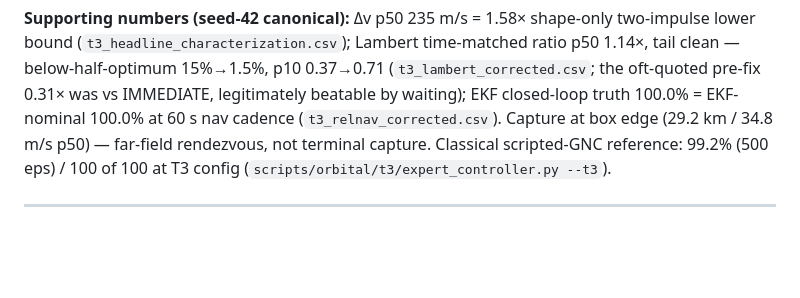
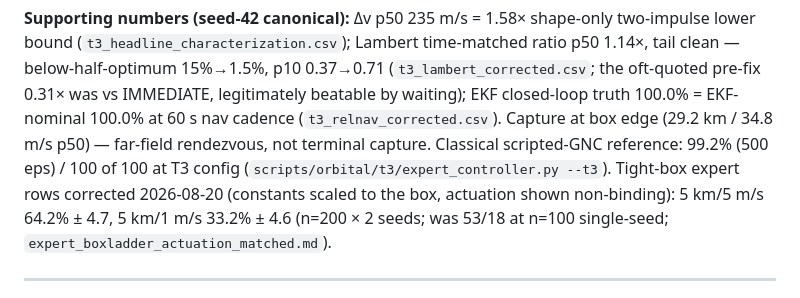
Before and after one commit to mozartpmb/orbital-rl, a Markdown page: MODELS.md, the part around the change. Drawn GitHub-style; blank space fills up the shorter version.

```diff
--- a/MODELS.md
+++ b/MODELS.md
@@ -110,7 +110,10 @@ the oft-quoted pre-fix 0.31× was vs IMMEDIATE, legitimately beatable by waiting
 truth 100.0% = EKF-nominal 100.0% at 60 s nav cadence (`t3_relnav_corrected.csv`).
 Capture at box edge (29.2 km / 34.8 m/s p50) — far-field rendezvous, not terminal capture.
 Classical scripted-GNC reference: 99.2% (500 eps) / 100 of 100 at T3 config
-(`scripts/orbital/t3/expert_controller.py --t3`).
+(`scripts/orbital/t3/expert_controller.py --t3`). Tight-box expert rows corrected
+2026-08-20 (constants scaled to the box, actuation shown non-binding): 5 km/5 m/s
+64.2% ± 4.7, 5 km/1 m/s 33.2% ± 4.6 (n=200 × 2 seeds; was 53/18 at n=100 single-seed;
+`expert_boxladder_actuation_matched.md`).
 
 ---
 
```
Also changed, not shown: T3_RECOVERY_CAMPAIGN.md (+4 -1 lines), 1 other file.
